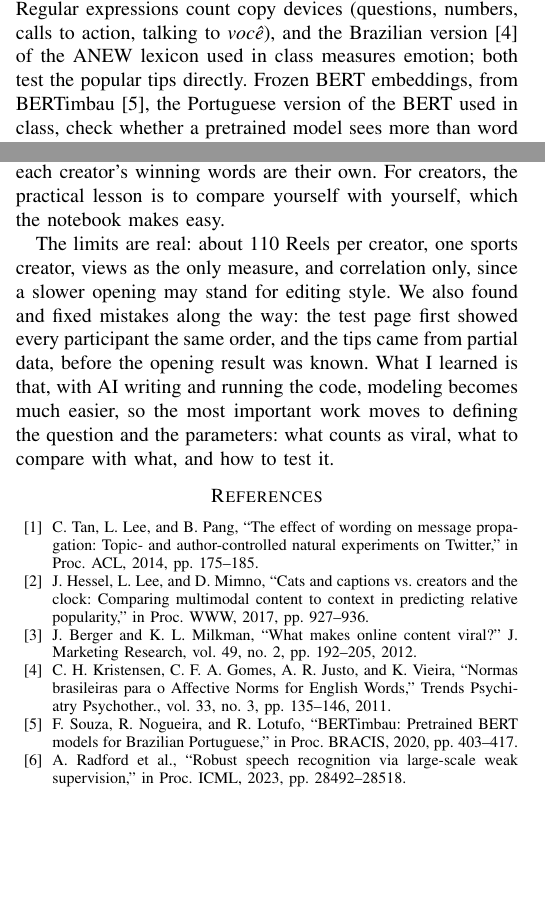
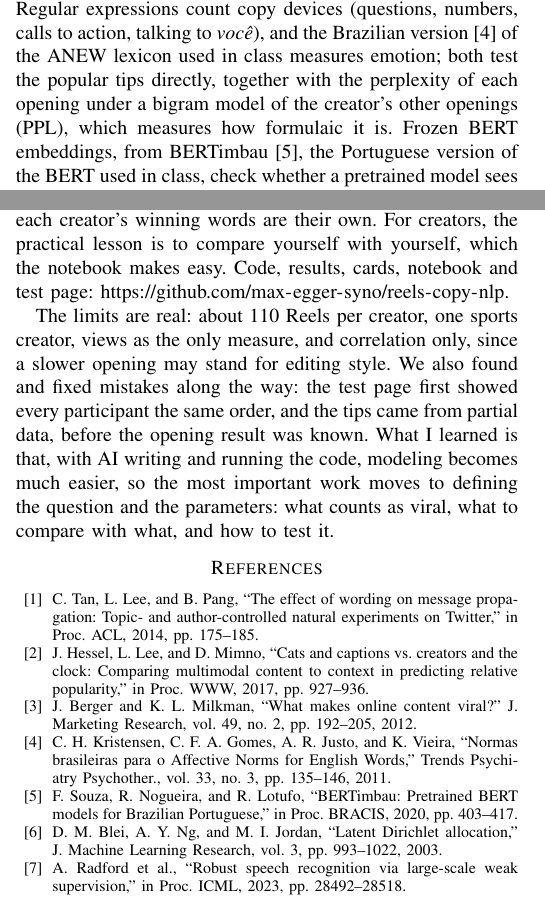
Before and after one commit to max-egger-syno/reels-copy-nlp, a LaTeX paper (report/main.tex): two parts of the columns of pages 1 and 2 of 2, joined at a grey line, cut so that both start at the same text, the shorter picture padded with empty space. Compiled offline with pdfLaTeX.

Commit message:
Report: link to repository, explain the perplexity feature, cite LDA
Co-Authored-By: Claude Opus 5.5 <noreply@anthropic.com>

```diff
--- a/report/main.tex
+++ b/report/main.tex
@@ -8,6 +8,7 @@
 \usepackage{textcomp}
 \usepackage{xcolor}
 \usepackage{array}
+\usepackage{url}
 \def\BibTeX{{\rm B\kern-.05em{\sc i\kern-.025em b}\kern-.08em
     T\kern-.1667em\lower.7ex\hbox{E}\kern-.125emX}}
 \begin{document}
@@ -71,5 +72,5 @@ A test pair is two Reels by the same creator, posted at most 14 days apart, wher
 
 \textbf{Methods.} All come from the course, each answering one question.
 TF-IDF with logistic regression asks whether the words predict the winner, and its probabilities rank the words.
-Regular expressions count copy devices (questions, numbers, calls to action, talking to \textit{voc\^e}), and the Brazilian version~\cite{anewbr} of the ANEW lexicon used in class measures emotion; both test the popular tips directly.
+Regular expressions count copy devices (questions, numbers, calls to action, talking to \textit{voc\^e}), and the Brazilian version~\cite{anewbr} of the ANEW lexicon used in class measures emotion; both test the popular tips directly, together with the perplexity of each opening under a bigram model of the creator's other openings (PPL), which measures how formulaic it is.
 Frozen BERT embeddings, from BERTimbau~\cite{bertimbau}, the Portuguese version of the BERT used in class, check whether a pretrained model sees more than word counts.
@@ -107,6 +108,7 @@ Comparing each creator with themself works: it removes audience size and still f
 The signal is not the one marketers talk about.
 The common hook tips did not hold up; what did is saying less in the first seconds, and beyond that each creator's winning words are their own.
 For creators, the practical lesson is to compare yourself with yourself, which the notebook makes easy.
+Code, results, cards, notebook and test page: \url{https://github.com/max-egger-syno/reels-copy-nlp}.
 
 The limits are real: about 110 Reels per creator, one sports creator, views as the only measure, and correlation only, since a slower opening may stand for editing style.
 We also found and fixed mistakes along the way: the test page first showed every participant the same order, and the tips came from partial data, before the opening result was known.
@@ -118,6 +120,7 @@ What I learned is that, with AI writing and running the code, modeling becomes m
 \bibitem{berger2012} J. Berger and K. L. Milkman, ``What makes online content viral?'' J. Marketing Research, vol. 49, no. 2, pp. 192--205, 2012.
 \bibitem{anewbr} C. H. Kristensen, C. F. A. Gomes, A. R. Justo, and K. Vieira, ``Normas brasileiras para o Affective Norms for English Words,'' Trends Psychiatry Psychother., vol. 33, no. 3, pp. 135--146, 2011.
 \bibitem{bertimbau} F. Souza, R. Nogueira, and R. Lotufo, ``BERTimbau: Pretrained BERT models for Brazilian Portuguese,'' in Proc. BRACIS, 2020, pp. 403--417.
+\bibitem{lda} D. M. Blei, A. Y. Ng, and M. I. Jordan, ``Latent Dirichlet allocation,'' J. Machine Learning Research, vol. 3, pp. 993--1022, 2003.
 \bibitem{whisper} A. Radford et al., ``Robust speech recognition via large-scale weak supervision,'' in Proc. ICML, 2023, pp. 28492--28518.
 \end{thebibliography}
 
```
Also changed, not shown: report/Final_Report.pdf, report/main.tex (2 more changed lines).
